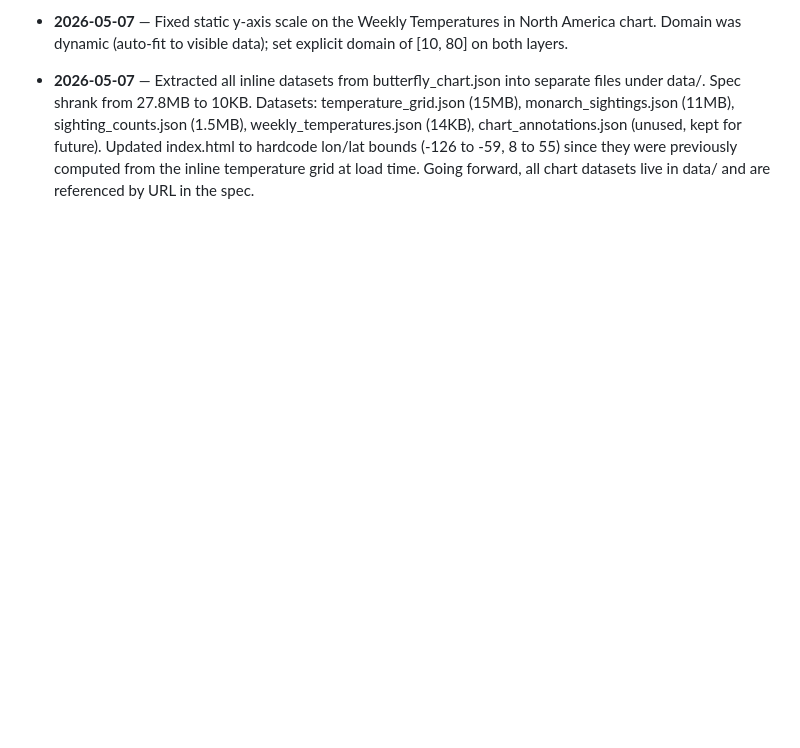
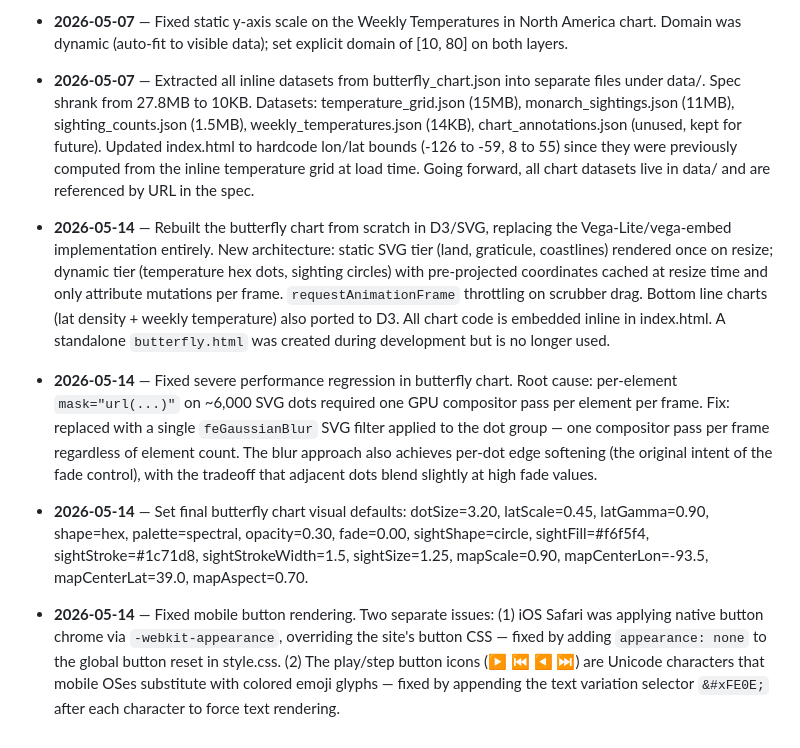
Before and after one commit to David-Bean/davidwbean.com, a Markdown page: website_log.md, the part around the change. Rendered like a GitHub page; blank space fills up the shorter version.

Commit message:
Update website log and todo for D3 rebuild and mobile fixes
Co-Authored-By: Claude Sonnet 4.6 <noreply@anthropic.com>

```diff
--- a/website_log.md
+++ b/website_log.md
@@ -26,3 +26,11 @@
 - **2026-05-07** — Fixed static y-axis scale on the Weekly Temperatures in North America chart. Domain was dynamic (auto-fit to visible data); set explicit domain of [10, 80] on both layers.
 
 - **2026-05-07** — Extracted all inline datasets from butterfly_chart.json into separate files under data/. Spec shrank from 27.8MB to 10KB. Datasets: temperature_grid.json (15MB), monarch_sightings.json (11MB), sighting_counts.json (1.5MB), weekly_temperatures.json (14KB), chart_annotations.json (unused, kept for future). Updated index.html to hardcode lon/lat bounds (-126 to -59, 8 to 55) since they were previously computed from the inline temperature grid at load time. Going forward, all chart datasets live in data/ and are referenced by URL in the spec.
+
+- **2026-05-14** — Rebuilt the butterfly chart from scratch in D3/SVG, replacing the Vega-Lite/vega-embed implementation entirely. New architecture: static SVG tier (land, graticule, coastlines) rendered once on resize; dynamic tier (temperature hex dots, sighting circles) with pre-projected coordinates cached at resize time and only attribute mutations per frame. `requestAnimationFrame` throttling on scrubber drag. Bottom line charts (lat density + weekly temperature) also ported to D3. All chart code is embedded inline in index.html. A standalone `butterfly.html` was created during development but is no longer used.
+
+- **2026-05-14** — Fixed severe performance regression in butterfly chart. Root cause: per-element `mask="url(...)"` on ~6,000 SVG dots required one GPU compositor pass per element per frame. Fix: replaced with a single `feGaussianBlur` SVG filter applied to the dot group — one compositor pass per frame regardless of element count. The blur approach also achieves per-dot edge softening (the original intent of the fade control), with the tradeoff that adjacent dots blend slightly at high fade values.
+
+- **2026-05-14** — Set final butterfly chart visual defaults: dotSize=3.20, latScale=0.45, latGamma=0.90, shape=hex, palette=spectral, opacity=0.30, fade=0.00, sightShape=circle, sightFill=#f6f5f4, sightStroke=#1c71d8, sightStrokeWidth=1.5, sightSize=1.25, mapScale=0.90, mapCenterLon=-93.5, mapCenterLat=39.0, mapAspect=0.70.
+
+- **2026-05-14** — Fixed mobile button rendering. Two separate issues: (1) iOS Safari was applying native button chrome via `-webkit-appearance`, overriding the site's button CSS — fixed by adding `appearance: none` to the global button reset in style.css. (2) The play/step button icons (▶ ⏮ ◀ ⏭) are Unicode characters that mobile OSes substitute with colored emoji glyphs — fixed by appending the text variation selector `&#xFE0E;` after each character to force text rendering.
```
Also changed, not shown: todo.md (+2 -2 lines).
